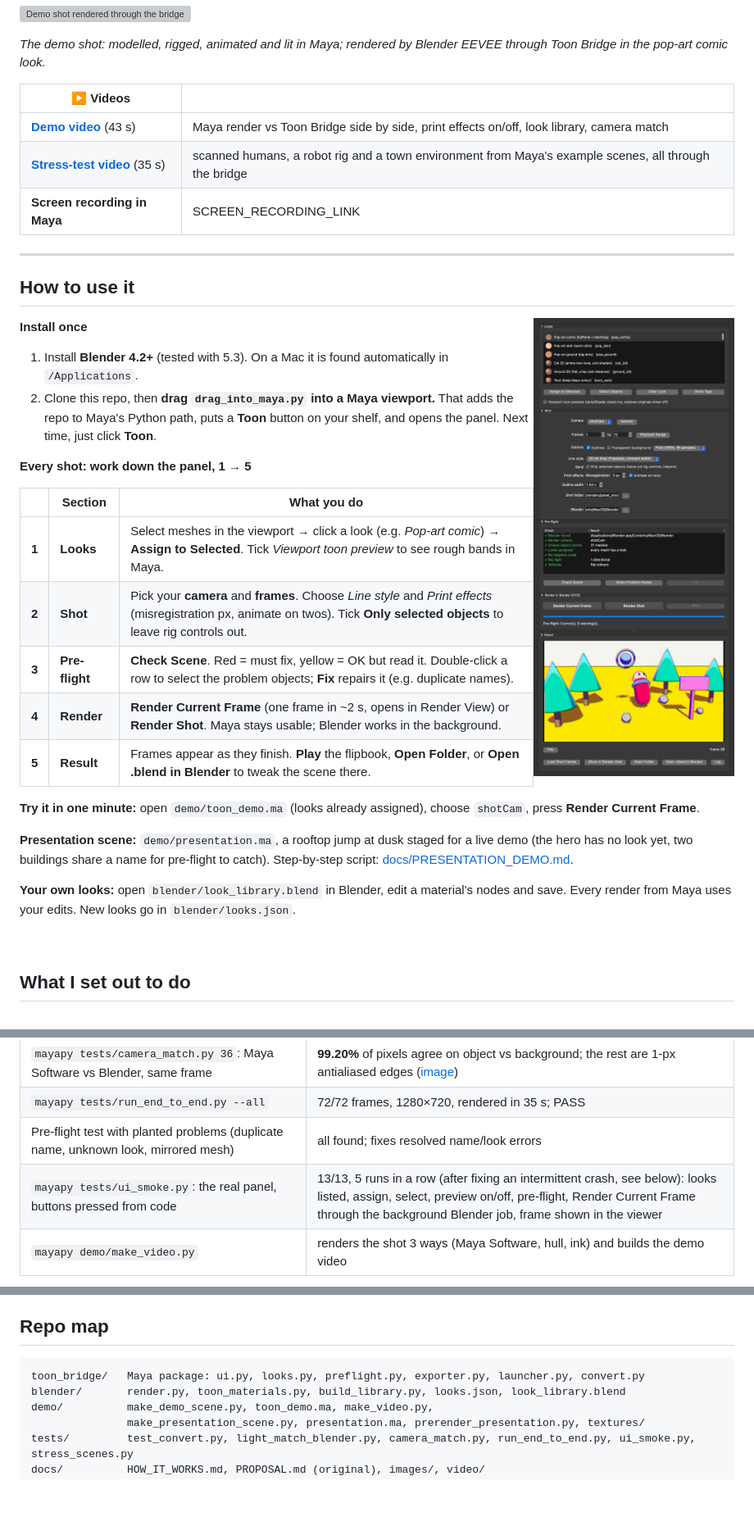
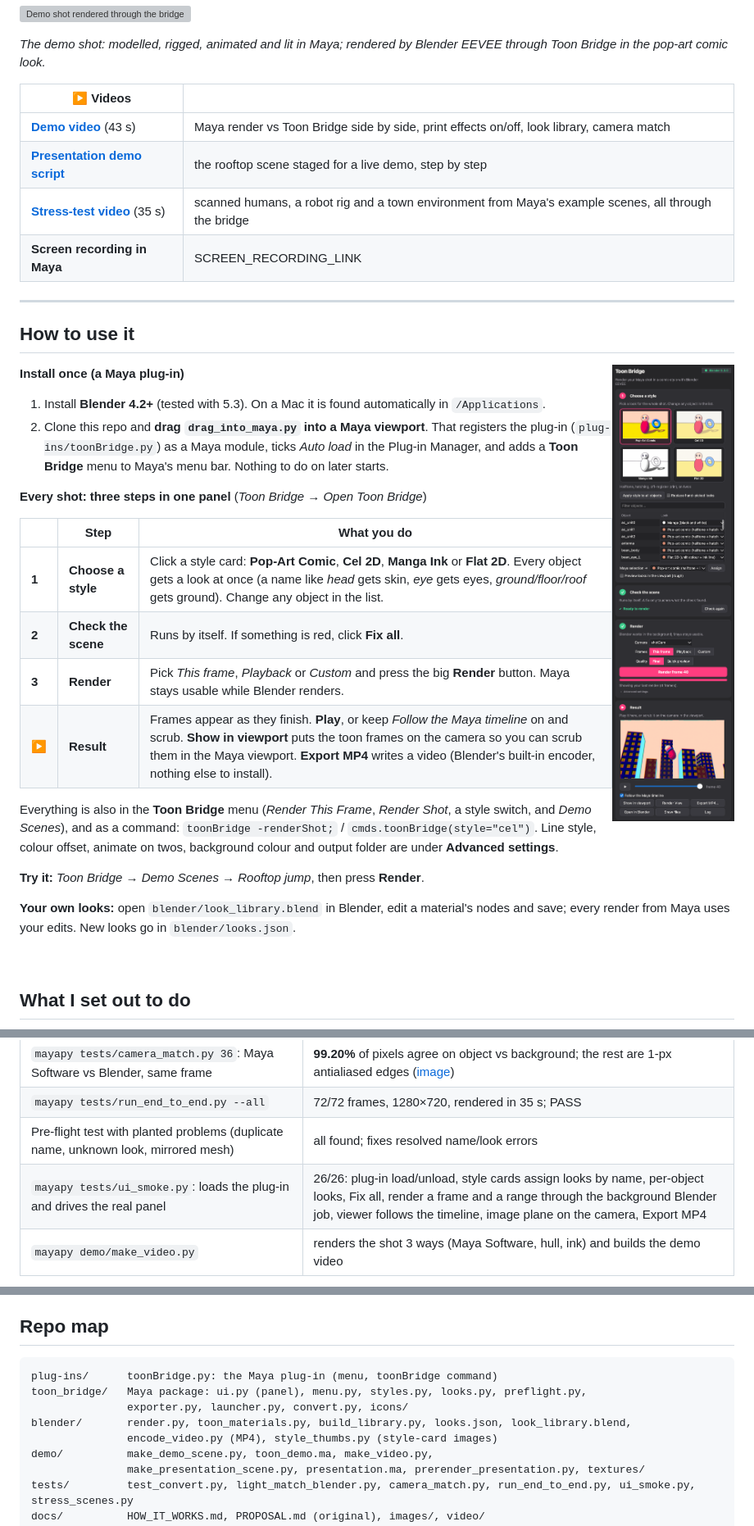
Before and after one commit to JerryXu52/Maya-Pipeline-Research-Project, a Markdown page: README.md, 3 parts joined by grey strips. Shown at 82% size. GitHub-like rendering; pictures changed too: docs/images/panel.png; blank space fills up the shorter version; grey boxes are pictures that could not be loaded.

Commit message:
Panel test drives the plug-in and new panel (26 checks); docs for the plug-in workflow
Co-Authored-By: Claude Opus 5.5 <noreply@anthropic.com>

````diff
--- a/README.md
+++ b/README.md
@@ -17,6 +17,7 @@ EEVEE through Toon Bridge in the pop-art comic look.*
 | ▶ Videos | |
 |---|---|
 | [**Demo video**](docs/video/toon_bridge_demo.mp4) (43 s) | Maya render vs Toon Bridge side by side, print effects on/off, look library, camera match |
+| [**Presentation demo script**](docs/PRESENTATION_DEMO.md) | the rooftop scene staged for a live demo, step by step |
 | [**Stress-test video**](docs/video/stress_test.mp4) (35 s) | scanned humans, a robot rig and a town environment from Maya's example scenes, all through the bridge |
 | **Screen recording in Maya** | SCREEN_RECORDING_LINK |
 
@@ -24,34 +25,32 @@ EEVEE through Toon Bridge in the pop-art comic look.*
 
 ## How to use it
 
-<img src="docs/images/panel.png" align="right" width="330" alt="The Toon Bridge panel in Maya after a render">
+<img src="docs/images/panel.png" align="right" width="300" alt="The Toon Bridge panel in Maya after a render">
 
-**Install once**
+**Install once (a Maya plug-in)**
 1. Install **Blender 4.2+** (tested with 5.3). On a Mac it is found automatically in `/Applications`.
-2. Clone this repo, then **drag `drag_into_maya.py` into a Maya viewport.**
-   That adds the repo to Maya's Python path, puts a **Toon** button on your
-   shelf, and opens the panel. Next time, just click **Toon**.
+2. Clone this repo and **drag `drag_into_maya.py` into a Maya viewport**. That registers the
+   plug-in (`plug-ins/toonBridge.py`) as a Maya module, ticks *Auto load* in the Plug-in Manager,
+   and adds a **Toon Bridge** menu to Maya's menu bar. Nothing to do on later starts.
 
-**Every shot: work down the panel, 1 → 5**
+**Every shot: three steps in one panel** (*Toon Bridge → Open Toon Bridge*)
 
-| | Section | What you do |
+| | Step | What you do |
 |---|---|---|
-| **1** | **Looks** | Select meshes in the viewport → click a look (e.g. *Pop-art comic*) → **Assign to Selected**. Tick *Viewport toon preview* to see rough bands in Maya. |
-| **2** | **Shot** | Pick your **camera** and **frames**. Choose *Line style* and *Print effects* (misregistration px, animate on twos). Tick **Only selected objects** to leave rig controls out. |
-| **3** | **Pre-flight** | **Check Scene**. Red = must fix, yellow = OK but read it. Double-click a row to select the problem objects; **Fix** repairs it (e.g. duplicate names). |
-| **4** | **Render** | **Render Current Frame** (one frame in ~2 s, opens in Render View) or **Render Shot**. Maya stays usable; Blender works in the background. |
-| **5** | **Result** | Frames appear as they finish. **Play** the flipbook, **Open Folder**, or **Open .blend in Blender** to tweak the scene there. |
+| **1** | **Choose a style** | Click a style card: **Pop-Art Comic**, **Cel 2D**, **Manga Ink** or **Flat 2D**. Every object gets a look at once (a name like *head* gets skin, *eye* gets eyes, *ground/floor/roof* gets ground). Change any object in the list. |
+| **2** | **Check the scene** | Runs by itself. If something is red, click **Fix all**. |
+| **3** | **Render** | Pick *This frame*, *Playback* or *Custom* and press the big **Render** button. Maya stays usable while Blender renders. |
+| ▶ | **Result** | Frames appear as they finish. **Play**, or keep *Follow the Maya timeline* on and scrub. **Show in viewport** puts the toon frames on the camera so you can scrub them in the Maya viewport. **Export MP4** writes a video (Blender's built-in encoder, nothing else to install). |
 
-**Try it in one minute:** open `demo/toon_demo.ma` (looks already assigned),
-choose `shotCam`, press **Render Current Frame**.
+Everything is also in the **Toon Bridge** menu (*Render This Frame*, *Render Shot*, a style
+switch, and *Demo Scenes*), and as a command: `toonBridge -renderShot;` /
+`cmds.toonBridge(style="cel")`. Line style, colour offset, animate on twos, background
+colour and output folder are under **Advanced settings**.
 
-**Presentation scene:** `demo/presentation.ma`, a rooftop jump at dusk staged for a
-live demo (the hero has no look yet, two buildings share a name for pre-flight
-to catch). Step-by-step script: [docs/PRESENTATION_DEMO.md](docs/PRESENTATION_DEMO.md).
+**Try it:** *Toon Bridge → Demo Scenes → Rooftop jump*, then press **Render**.
 
-**Your own looks:** open `blender/look_library.blend` in Blender, edit a
-material's nodes and save. Every render from Maya uses your edits. New looks go
-in `blender/looks.json`.
+**Your own looks:** open `blender/look_library.blend` in Blender, edit a material's
+nodes and save; every render from Maya uses your edits. New looks go in `blender/looks.json`.
 
 <br clear="right">
 
@@ -153,7 +152,7 @@ the shot; `toon_bridge.launcher.build_command(shot_json)` gives the Blender comm
 | `mayapy tests/camera_match.py 36`: Maya Software vs Blender, same frame | **99.20%** of pixels agree on object vs background; the rest are 1-px antialiased edges ([image](docs/images/camera_match_36.png)) |
 | `mayapy tests/run_end_to_end.py --all` | 72/72 frames, 1280×720, rendered in 35 s; PASS |
 | Pre-flight test with planted problems (duplicate name, unknown look, mirrored mesh) | all found; fixes resolved name/look errors |
-| `mayapy tests/ui_smoke.py`: the real panel, buttons pressed from code | 13/13, 5 runs in a row (after fixing an intermittent crash, see below): looks listed, assign, select, preview on/off, pre-flight, Render Current Frame through the background Blender job, frame shown in the viewer |
+| `mayapy tests/ui_smoke.py`: loads the plug-in and drives the real panel | 26/26: plug-in load/unload, style cards assign looks by name, per-object looks, Fix all, render a frame and a range through the background Blender job, viewer follows the timeline, image plane on the camera, Export MP4 |
 | `mayapy demo/make_video.py` | renders the shot 3 ways (Maya Software, hull, ink) and builds the demo video |
 
 ![Camera match](docs/images/camera_match_36.png)
@@ -249,8 +248,11 @@ tested on my own skinned demo character.
 ## Repo map
 
 ```
-toon_bridge/   Maya package: ui.py, looks.py, preflight.py, exporter.py, launcher.py, convert.py
-blender/       render.py, toon_materials.py, build_library.py, looks.json, look_library.blend
+plug-ins/      toonBridge.py: the Maya plug-in (menu, toonBridge command)
+toon_bridge/   Maya package: ui.py (panel), menu.py, styles.py, looks.py, preflight.py,
+               exporter.py, launcher.py, convert.py, icons/
+blender/       render.py, toon_materials.py, build_library.py, looks.json, look_library.blend,
+               encode_video.py (MP4), style_thumbs.py (style-card images)
 demo/          make_demo_scene.py, toon_demo.ma, make_video.py,
                make_presentation_scene.py, presentation.ma, prerender_presentation.py, textures/
 tests/         test_convert.py, light_match_blender.py, camera_match.py, run_end_to_end.py, ui_smoke.py, stress_scenes.py
````
Also changed, not shown: docs/HOW_IT_WORKS.md (+23 -0 lines), docs/PRESENTATION_DEMO.md (+14 -20 lines), 1 other file.
